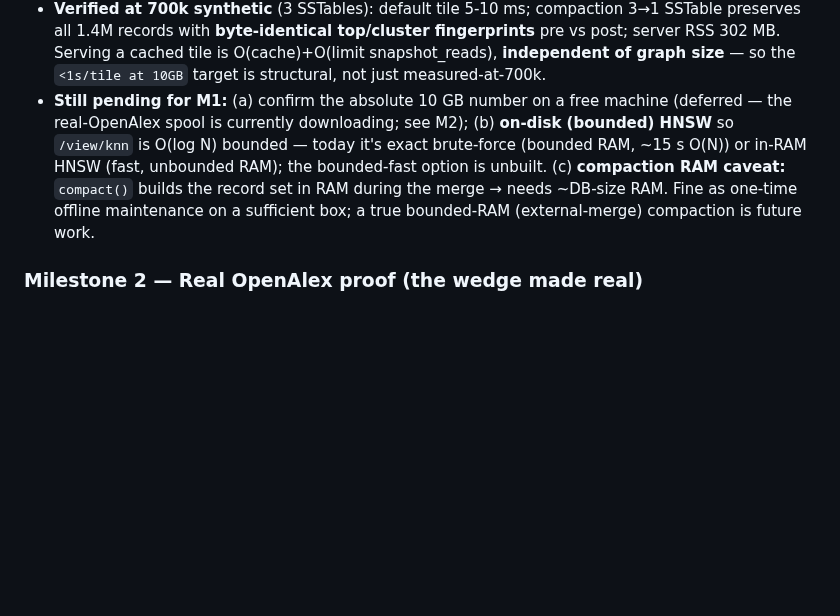
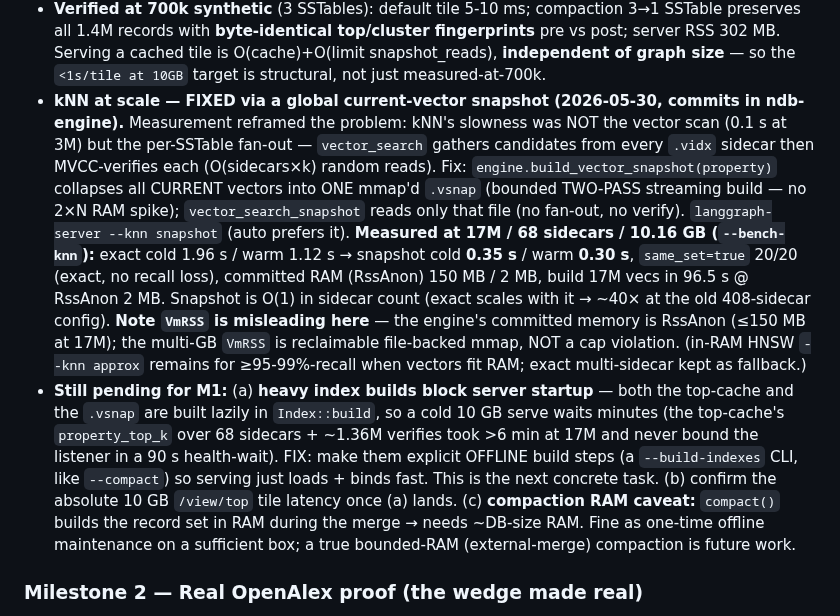
Before and after one commit to goldrag1/nDB, a Markdown page: docs/specs/2026-05-29-ndb-thesis-and-wedge.md, the part around the change. Drawn GitHub-style; blank space fills up the shorter version.

Commit message:
docs(spec): record kNN snapshot fix + measured 17M A/B + startup-build finding
kNN at scale fixed via global current-vector snapshot (exact, 3.7-5.6x faster
at 68 sidecars, O(1) in sidecar count, committed-RAM bounded). Measured 17M
numbers recorded. New pending M1 item: heavy index builds (top-cache + vsnap)
block server startup at 10GB (>6min) — make them offline --build-indexes steps.

Co-Authored-By: Claude Opus 4.8 (1M context) <noreply@anthropic.com>

```diff
--- a/docs/specs/2026-05-29-ndb-thesis-and-wedge.md
+++ b/docs/specs/2026-05-29-ndb-thesis-and-wedge.md
@@ -183,12 +183,27 @@ real-OpenAlex demo is unaffected (small, fast).
   all 1.4M records with **byte-identical top/cluster fingerprints** pre vs post; server RSS 302 MB.
   Serving a cached tile is O(cache)+O(limit snapshot_reads), **independent of graph size** — so the
   `<1s/tile at 10GB` target is structural, not just measured-at-700k.
-- **Still pending for M1:** (a) confirm the absolute 10 GB number on a free machine (deferred — the
-  real-OpenAlex spool is currently downloading; see M2); (b) **on-disk (bounded) HNSW** so `/view/knn`
-  is O(log N) bounded — today it's exact brute-force (bounded RAM, ~15 s O(N)) or in-RAM HNSW (fast,
-  unbounded RAM); the bounded-fast option is unbuilt. (c) **compaction RAM caveat:** `compact()` builds
-  the record set in RAM during the merge → needs ~DB-size RAM. Fine as one-time offline maintenance on
-  a sufficient box; a true bounded-RAM (external-merge) compaction is future work.
+- **kNN at scale — FIXED via a global current-vector snapshot (2026-05-30, commits in ndb-engine).**
+  Measurement reframed the problem: kNN's slowness was NOT the vector scan (0.1 s at 3M) but the
+  per-SSTable fan-out — `vector_search` gathers candidates from every `.vidx` sidecar then MVCC-verifies
+  each (O(sidecars×k) random reads). Fix: `engine.build_vector_snapshot(property)` collapses all CURRENT
+  vectors into ONE mmap'd `.vsnap` (bounded TWO-PASS streaming build — no 2×N RAM spike);
+  `vector_search_snapshot` reads only that file (no fan-out, no verify). `langgraph-server --knn snapshot`
+  (auto prefers it). **Measured at 17M / 68 sidecars / 10.16 GB (`--bench-knn`):** exact cold 1.96 s /
+  warm 1.12 s → snapshot cold **0.35 s** / warm **0.30 s**, `same_set=true` 20/20 (exact, no recall
+  loss), committed RAM (RssAnon) 150 MB / 2 MB, build 17M vecs in 96.5 s @ RssAnon 2 MB. Snapshot is
+  O(1) in sidecar count (exact scales with it → ~40× at the old 408-sidecar config). **Note `VmRSS` is
+  misleading here** — the engine's committed memory is RssAnon (≤150 MB at 17M); the multi-GB `VmRSS`
+  is reclaimable file-backed mmap, NOT a cap violation. (in-RAM HNSW `--knn approx` remains for
+  ≥95-99%-recall when vectors fit RAM; exact multi-sidecar kept as fallback.)
+- **Still pending for M1:** (a) **heavy index builds block server startup** — both the top-cache and
+  the `.vsnap` are built lazily in `Index::build`, so a cold 10 GB serve waits minutes (the top-cache's
+  `property_top_k` over 68 sidecars + ~1.36M verifies took >6 min at 17M and never bound the listener
+  in a 90 s health-wait). FIX: make them explicit OFFLINE build steps (a `--build-indexes` CLI, like
+  `--compact`) so serving just loads + binds fast. This is the next concrete task. (b) confirm the
+  absolute 10 GB `/view/top` tile latency once (a) lands. (c) **compaction RAM caveat:** `compact()`
+  builds the record set in RAM during the merge → needs ~DB-size RAM. Fine as one-time offline
+  maintenance on a sufficient box; a true bounded-RAM (external-merge) compaction is future work.
 
 ### Milestone 2 — Real OpenAlex proof (the wedge made real)
 **IN PROGRESS 2026-05-29:** acquisition started — `langgraph-ingest --spool-sharded` (commit 3cd6b7c)
```
